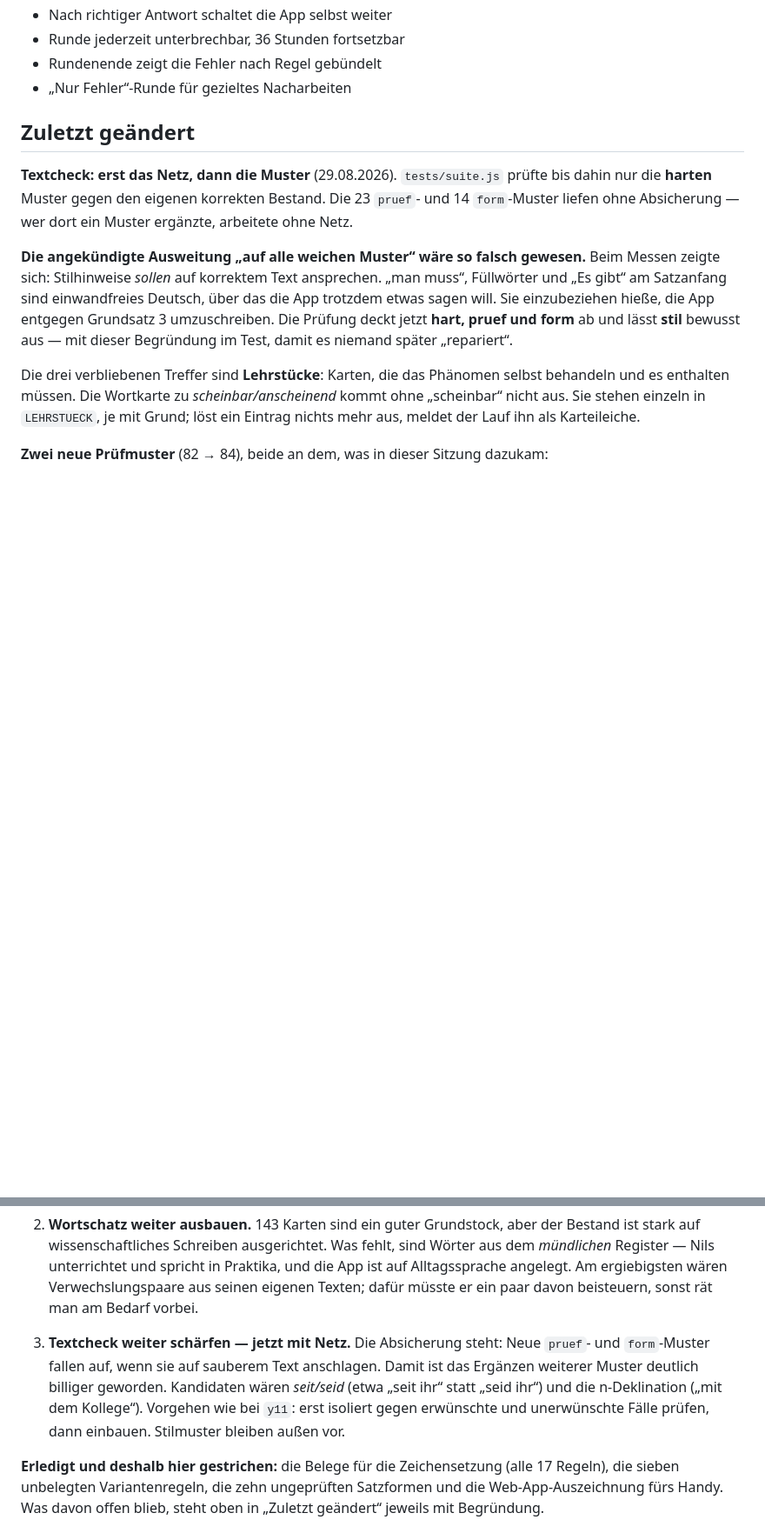
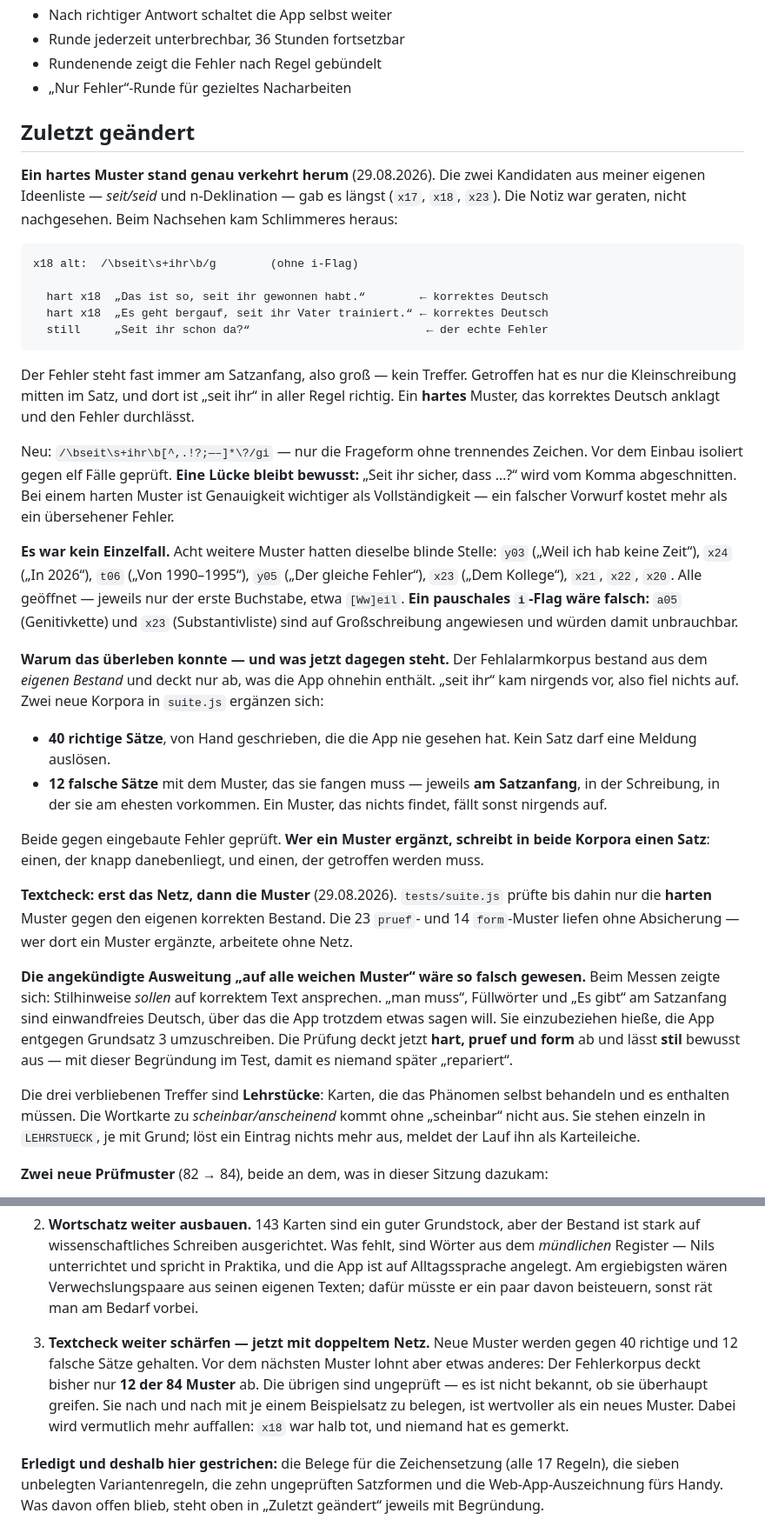
Before and after one commit to nilsotA/Deutsch-Trainer, a Markdown page: HANDOVER.md, 2 parts joined by grey strips. Shown at 87% size. Drawn GitHub-style; blank space fills up the shorter version.

Commit message:
Übergabe: der x18-Befund und die zwei Korpora
- Warum x18 genau verkehrt herum stand, und dass acht weitere Muster dieselbe
  blinde Stelle hatten.
- Warum kein pauschales i-Flag: a05 und x23 brauchen die Großschreibung.
- Die bewusst gelassene Lücke bei x18 samt Begründung — Genauigkeit vor
  Vollständigkeit, solange das Muster hart urteilt.
- Ideenliste: Nächster Schritt ist nicht ein neues Muster, sondern der
  Fehlerkorpus. Er deckt 12 der 84 Muster ab; von den übrigen ist nicht bekannt,
  ob sie greifen. x18 war halb tot, ohne dass es jemandem aufgefallen wäre.

Co-Authored-By: Claude Opus 5 <noreply@anthropic.com>
Claude-Session: https://claude.ai/code/session_01MWjq2ynLq4b2j8bQEkQphp

````diff
--- a/HANDOVER.md
+++ b/HANDOVER.md
@@ -63,6 +63,48 @@ bestimmt und sollte auch weiter der Maßstab sein:
 - „Nur Fehler“-Runde für gezieltes Nacharbeiten
 
 ## Zuletzt geändert
+
+**Ein hartes Muster stand genau verkehrt herum** (29.08.2026). Die zwei Kandidaten aus
+meiner eigenen Ideenliste — *seit/seid* und n-Deklination — gab es längst (`x17`, `x18`,
+`x23`). Die Notiz war geraten, nicht nachgesehen. Beim Nachsehen kam Schlimmeres heraus:
+
+```
+x18 alt:  /\bseit\s+ihr\b/g        (ohne i-Flag)
+
+  hart x18  „Das ist so, seit ihr gewonnen habt.“        ← korrektes Deutsch
+  hart x18  „Es geht bergauf, seit ihr Vater trainiert.“ ← korrektes Deutsch
+  still     „Seit ihr schon da?“                          ← der echte Fehler
+```
+
+Der Fehler steht fast immer am Satzanfang, also groß — kein Treffer. Getroffen hat es nur
+die Kleinschreibung mitten im Satz, und dort ist „seit ihr“ in aller Regel richtig. Ein
+**hartes** Muster, das korrektes Deutsch anklagt und den Fehler durchlässt.
+
+Neu: `/\bseit\s+ihr\b[^,.!?;—–]*\?/gi` — nur die Frageform ohne trennendes Zeichen. Vor
+dem Einbau isoliert gegen elf Fälle geprüft. **Eine Lücke bleibt bewusst:** „Seit ihr
+sicher, dass …?“ wird vom Komma abgeschnitten. Bei einem harten Muster ist Genauigkeit
+wichtiger als Vollständigkeit — ein falscher Vorwurf kostet mehr als ein übersehener Fehler.
+
+**Es war kein Einzelfall.** Acht weitere Muster hatten dieselbe blinde Stelle: `y03`
+(„Weil ich hab keine Zeit“), `x24` („In 2026“), `t06` („Von 1990–1995“), `y05` („Der
+gleiche Fehler“), `x23` („Dem Kollege“), `x21`, `x22`, `x20`. Alle geöffnet — jeweils nur
+der erste Buchstabe, etwa `[Ww]eil`. **Ein pauschales `i`-Flag wäre falsch:** `a05`
+(Genitivkette) und `x23` (Substantivliste) sind auf Großschreibung angewiesen und würden
+damit unbrauchbar.
+
+**Warum das überleben konnte — und was jetzt dagegen steht.** Der Fehlalarmkorpus bestand
+aus dem *eigenen Bestand* und deckt nur ab, was die App ohnehin enthält. „seit ihr“ kam
+nirgends vor, also fiel nichts auf. Zwei neue Korpora in `suite.js` ergänzen sich:
+
+- **40 richtige Sätze**, von Hand geschrieben, die die App nie gesehen hat. Kein Satz darf
+  eine Meldung auslösen.
+- **12 falsche Sätze** mit dem Muster, das sie fangen muss — jeweils **am Satzanfang**, in
+  der Schreibung, in der sie am ehesten vorkommen. Ein Muster, das nichts findet, fällt
+  sonst nirgends auf.
+
+Beide gegen eingebaute Fehler geprüft. **Wer ein Muster ergänzt, schreibt in beide Korpora
+einen Satz**: einen, der knapp danebenliegt, und einen, der getroffen werden muss.
+
 
 **Textcheck: erst das Netz, dann die Muster** (29.08.2026). `tests/suite.js` prüfte bis
 dahin nur die **harten** Muster gegen den eigenen korrekten Bestand. Die 23 `pruef`- und
@@ -538,12 +580,12 @@ Nach Nutzen sortiert, nichts davon ist angefangen:
    seinen eigenen Texten; dafür müsste er ein paar davon beisteuern, sonst rät man am
    Bedarf vorbei.
 
-3. **Textcheck weiter schärfen — jetzt mit Netz.** Die Absicherung steht: Neue
-   `pruef`- und `form`-Muster fallen auf, wenn sie auf sauberem Text anschlagen. Damit
-   ist das Ergänzen weiterer Muster deutlich billiger geworden. Kandidaten wären
-   *seit/seid* (etwa „seit ihr“ statt „seid ihr“) und die n-Deklination
-   („mit dem Kollege“). Vorgehen wie bei `y11`: erst isoliert gegen erwünschte und
-   unerwünschte Fälle prüfen, dann einbauen. Stilmuster bleiben außen vor.
+3. **Textcheck weiter schärfen — jetzt mit doppeltem Netz.** Neue Muster werden gegen
+   40 richtige und 12 falsche Sätze gehalten. Vor dem nächsten Muster lohnt aber etwas
+   anderes: Der Fehlerkorpus deckt bisher nur **12 der 84 Muster** ab. Die übrigen sind
+   ungeprüft — es ist nicht bekannt, ob sie überhaupt greifen. Sie nach und nach mit je
+   einem Beispielsatz zu belegen, ist wertvoller als ein neues Muster. Dabei wird
+   vermutlich mehr auffallen: `x18` war halb tot, und niemand hat es gemerkt.
 
 **Erledigt und deshalb hier gestrichen:** die Belege für die Zeichensetzung (alle 17
 Regeln), die sieben unbelegten Variantenregeln, die zehn ungeprüften Satzformen und die
````
